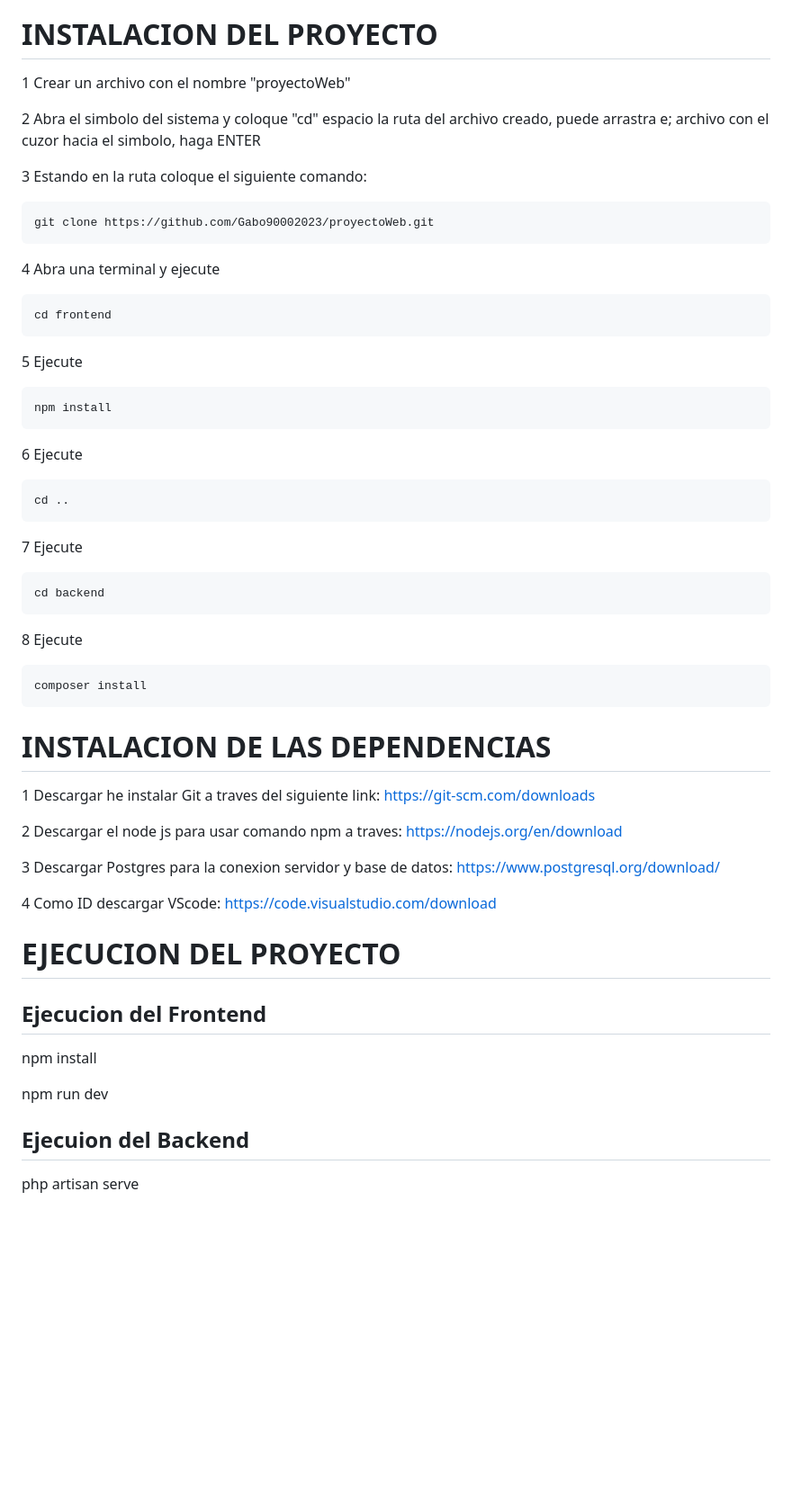
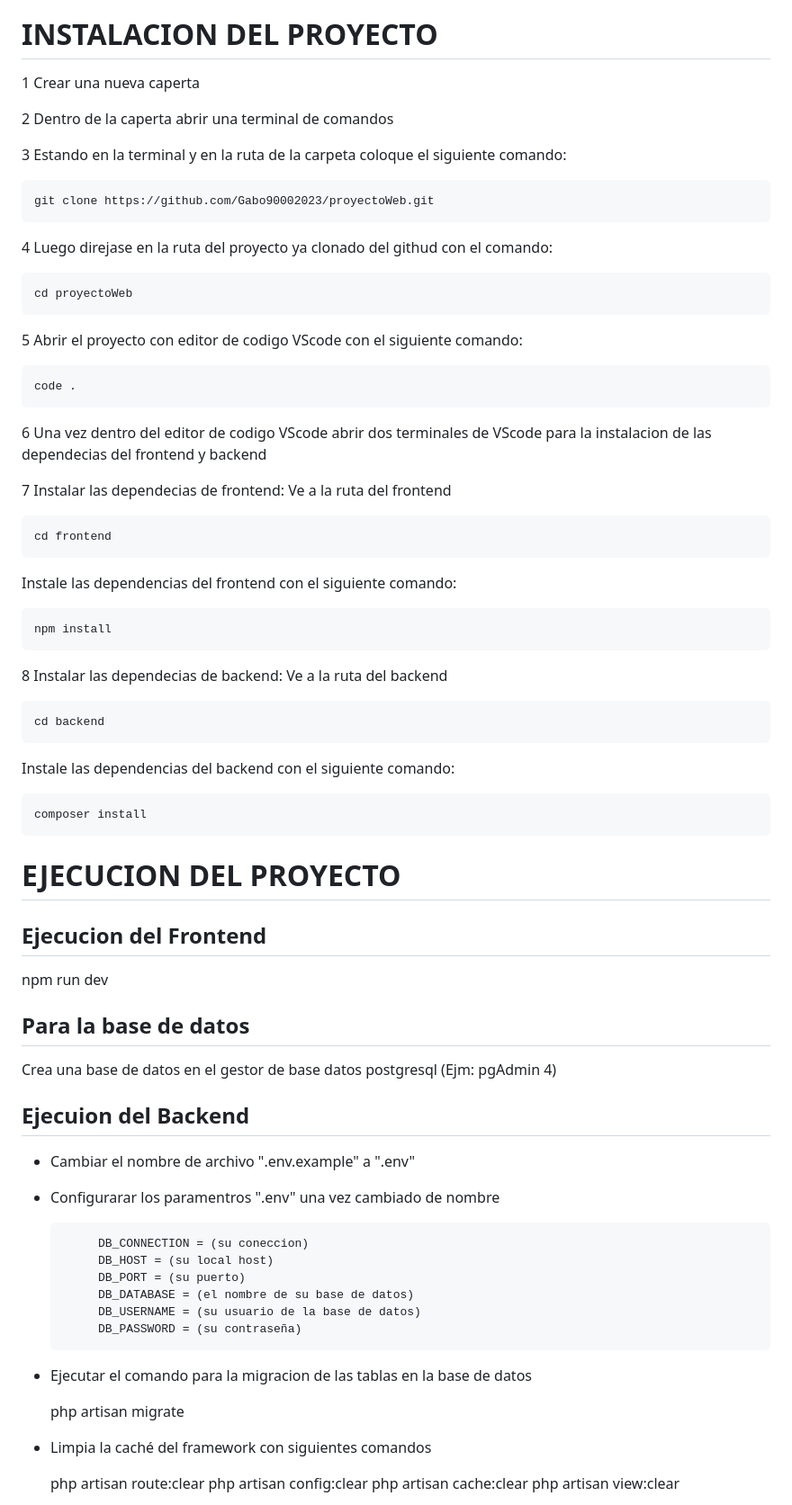
Before and after one commit to Gabo90002023/proyectoWeb, a Markdown page: README.md, the part around one of its changes. Shown at 90% size. Rendered like a GitHub page; blank space fills up the shorter version.

Commit message:
Update README.md
Actualizacion de readme

```diff
--- a/README.md
+++ b/README.md
@@ -21,49 +21,72 @@ xampp 3.3.0
 react 18.2.0
 
 # INSTALACION DEL PROYECTO
- 1 Crear un archivo con el nombre "proyectoWeb"
+ 1 Crear una nueva caperta
 
- 2 Abra el simbolo del sistema y coloque "cd" espacio la ruta del archivo creado, puede arrastra e; archivo con el cuzor hacia el simbolo, haga ENTER
+ 2 Dentro de la caperta abrir una terminal de comandos
 
- 3 Estando en la ruta coloque el siguiente comando:
+ 3 Estando en la terminal y en la ruta de la carpeta coloque el siguiente comando:
 
     git clone https://github.com/Gabo90002023/proyectoWeb.git
 
-4 Abra una terminal y ejecute
+4 Luego direjase en la ruta del proyecto ya clonado del githud con el comando:
+
+    cd proyectoWeb
+
+5 Abrir el proyecto con editor de codigo VScode con el siguiente comando:
+
+    code .
+
+6 Una vez dentro del editor de codigo VScode abrir dos terminales de VScode para la instalacion de las dependecias
+  del frontend y backend
+
+7 Instalar las dependecias de frontend:
+  Ve a la ruta del frontend
 
     cd frontend
 
-5 Ejecute
+  Instale las dependencias del frontend con el siguiente comando:
 
     npm install
 
-6 Ejecute
-
-    cd ..
-
-7 Ejecute
+8 Instalar las dependecias de backend:
+  Ve a la ruta del backend
 
     cd backend
 
-8 Ejecute
+  Instale las dependencias del backend con el siguiente comando:
 
     composer install
-
-# INSTALACION DE LAS DEPENDENCIAS
-1 Descargar he instalar Git a traves del siguiente link: https://git-scm.com/downloads
-
-2 Descargar el node js para usar comando npm a traves: https://nodejs.org/en/download
-
-3 Descargar Postgres para la conexion servidor y base de datos: https://www.postgresql.org/download/
-
-4 Como ID descargar VScode: https://code.visualstudio.com/download
 
 
 # EJECUCION DEL PROYECTO
 ## Ejecucion del Frontend
-npm install
 
-npm run dev
+   npm run dev
+
+## Para la base de datos
+
+  Crea una base de datos en el gestor de base datos postgresql (Ejm: pgAdmin 4)
 
 ## Ejecuion del Backend
-php artisan serve
+ - Cambiar el nombre de archivo ".env.example" a ".env"
+ - Configurarar los paramentros ".env" una vez cambiado de nombre
+
+            DB_CONNECTION = (su coneccion)
+            DB_HOST = (su local host)
+            DB_PORT = (su puerto)
+            DB_DATABASE = (el nombre de su base de datos)
+            DB_USERNAME = (su usuario de la base de datos)
+            DB_PASSWORD = (su contraseña)
+
+ - Ejecutar el comando para la migracion de las tablas en la base de datos
+
+     php artisan migrate
+
+ - Limpia la caché del framework con siguientes comandos
+
+    php artisan route:clear
+    php artisan config:clear
+    php artisan cache:clear
+    php artisan view:clear
+
```
Also changed, not shown: other parts of README.md (+17 -0 lines).
